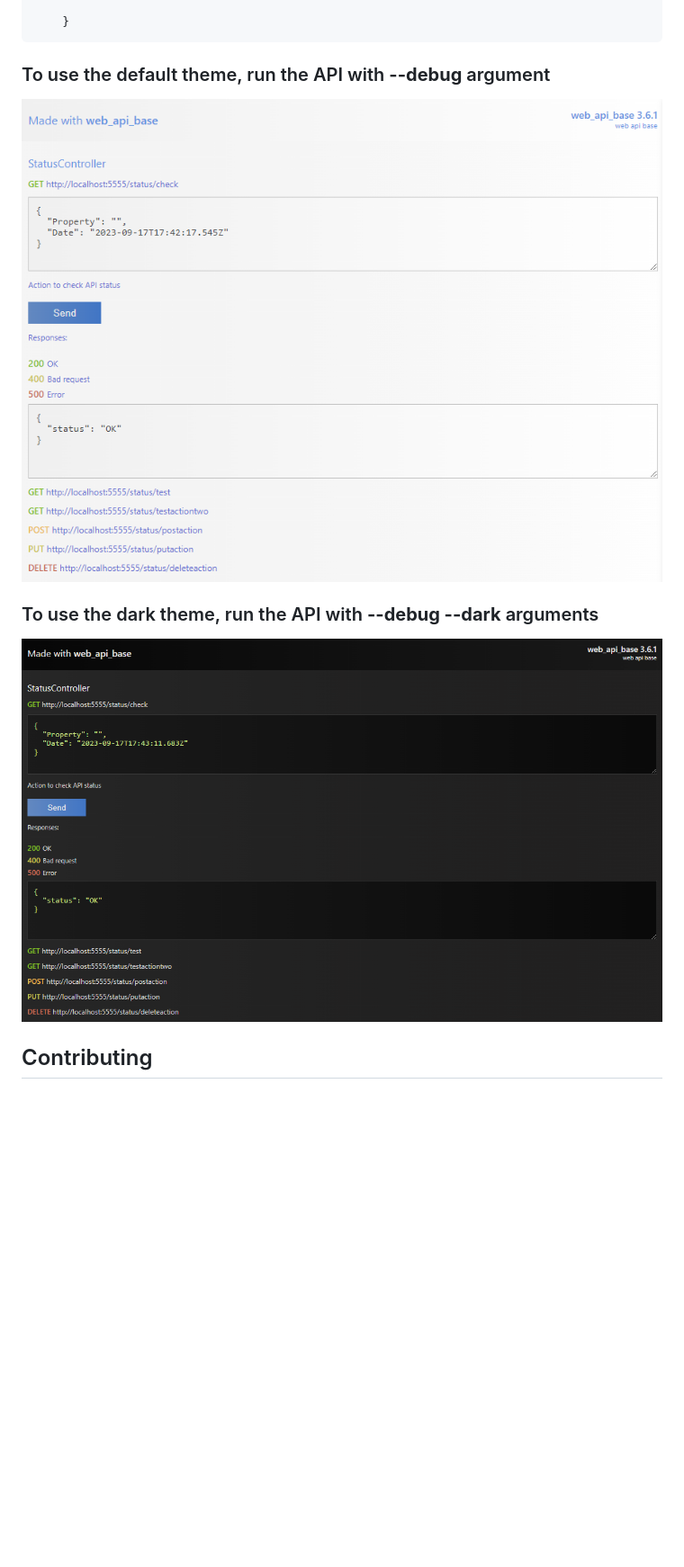
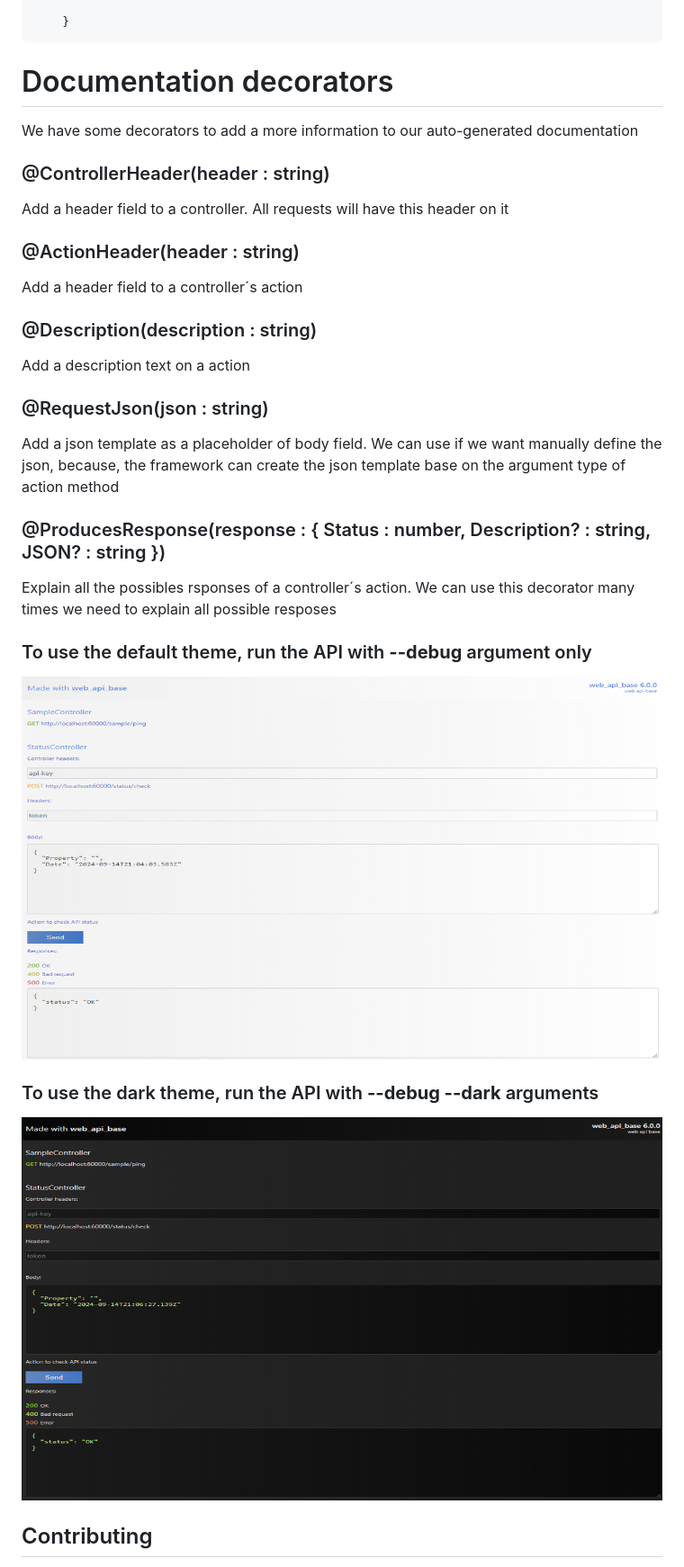
Before and after one commit to adrianomarino1992/web_api_base, a Markdown page: readme.md, the part around the change. Shown: that part at 90% size. Rendered like a GitHub page; pictures changed too: dark.png, light.png; blank space fills up the shorter version.

````diff
--- a/readme.md
+++ b/readme.md
@@ -495,7 +495,28 @@ We can create a API playground(host/playground) using the Aplication.CreateDocum
     }
 ```
 
-### To use the default theme, run the API with **--debug** argument
+# Documentation decorators
+We have some decorators to add a more information to our auto-generated documentation
+
+### @ControllerHeader(header : string)
+Add a header field to a controller. All requests will have this header on it
+
+### @ActionHeader(header : string)
+Add a header field to a controller´s action
+
+
+### @Description(description : string)
+Add a description text on a action
+
+
+### @RequestJson(json : string)
+Add a json template as a placeholder of body field. We can use if we want manually define the json, because, the framework can create the json template base on the argument type of action method
+
+
+### @ProducesResponse(response : { Status : number, Description? : string, JSON? : string })
+Explain all the possibles rsponses of a controller´s action. We can use this decorator many times we need to explain all possible resposes
+
+### To use the default theme, run the API with **--debug** argument only
 
 [![Alt text](https://raw.githubusercontent.com/adrianomarino1992/web_api_base/master/light.png)](https://raw.githubusercontent.com/adrianomarino1992/web_api_base/master/light.png)
 
````
